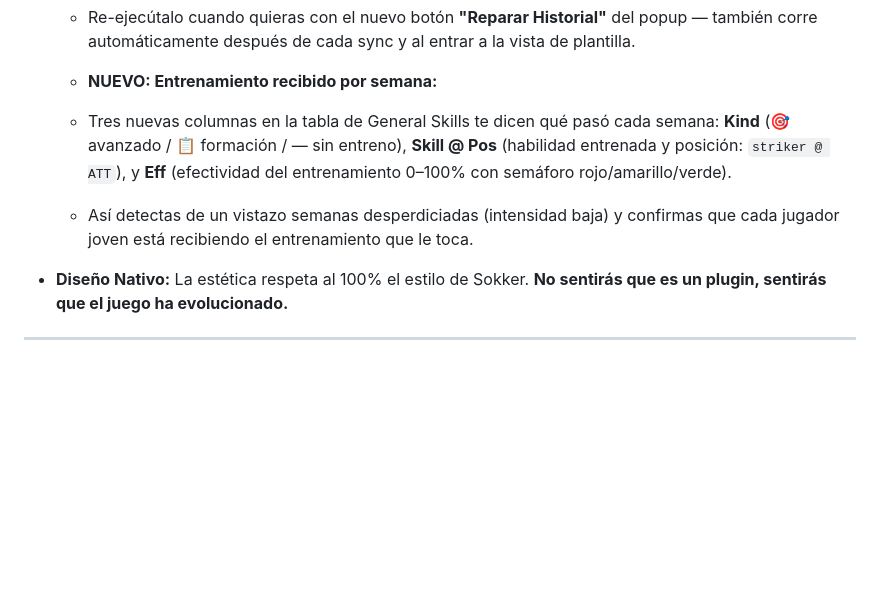
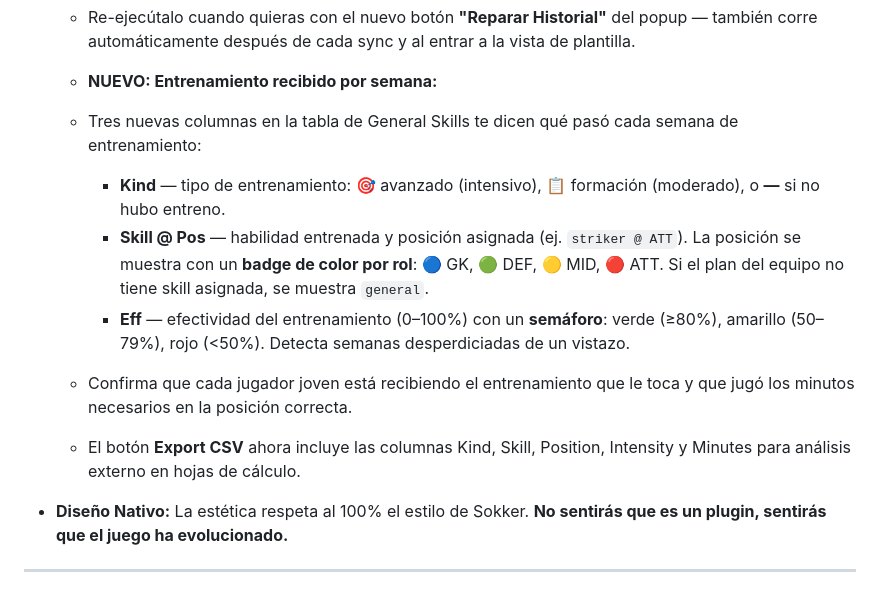
Before and after one commit to manunoly/sokker-, a Markdown page: documentation/SOKKER_PLUS_intro.md, the part around the change. GitHub-like rendering; blank space fills up the shorter version.

Commit message:
docs: expand training columns section with badge colors, semaforo bands, CSV details

```diff
--- a/documentation/SOKKER_PLUS_intro.md
+++ b/documentation/SOKKER_PLUS_intro.md
@@ -42,8 +42,12 @@ Aquí te explicamos por qué Sokker++ destaca sobre cualquier otra alternativa:
     *   Re-ejecútalo cuando quieras con el nuevo botón **"Reparar Historial"** del popup — también corre automáticamente después de cada sync y al entrar a la vista de plantilla.
 
     *   **NUEVO: Entrenamiento recibido por semana:**
-    *   Tres nuevas columnas en la tabla de General Skills te dicen qué pasó cada semana: **Kind** (🎯 avanzado / 📋 formación / — sin entreno), **Skill @ Pos** (habilidad entrenada y posición: `striker @ ATT`), y **Eff** (efectividad del entrenamiento 0–100% con semáforo rojo/amarillo/verde).
-    *   Así detectas de un vistazo semanas desperdiciadas (intensidad baja) y confirmas que cada jugador joven está recibiendo el entrenamiento que le toca.
+    *   Tres nuevas columnas en la tabla de General Skills te dicen qué pasó cada semana de entrenamiento:
+        *   **Kind** — tipo de entrenamiento: 🎯 avanzado (intensivo), 📋 formación (moderado), o **—** si no hubo entreno.
+        *   **Skill @ Pos** — habilidad entrenada y posición asignada (ej. `striker @ ATT`). La posición se muestra con un **badge de color por rol**: 🔵 GK, 🟢 DEF, 🟡 MID, 🔴 ATT. Si el plan del equipo no tiene skill asignada, se muestra `general`.
+        *   **Eff** — efectividad del entrenamiento (0–100%) con un **semáforo**: verde (≥80%), amarillo (50–79%), rojo (<50%). Detecta semanas desperdiciadas de un vistazo.
+    *   Confirma que cada jugador joven está recibiendo el entrenamiento que le toca y que jugó los minutos necesarios en la posición correcta.
+    *   El botón **Export CSV** ahora incluye las columnas Kind, Skill, Position, Intensity y Minutes para análisis externo en hojas de cálculo.
 
 *   **Diseño Nativo:** La estética respeta al 100% el estilo de Sokker. **No sentirás que es un plugin, sentirás que el juego ha evolucionado.**
 
```
Also changed, not shown: documentation/SOKKER_PLUS_intro-en.md (+6 -2 lines).
